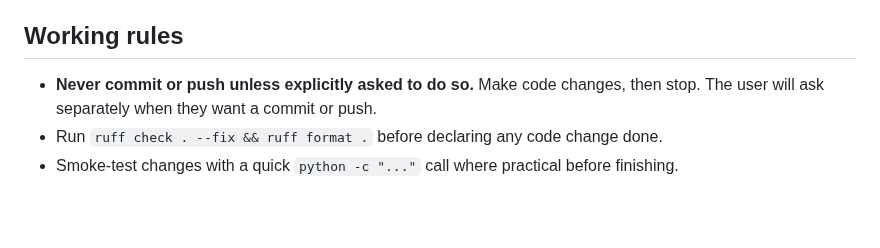
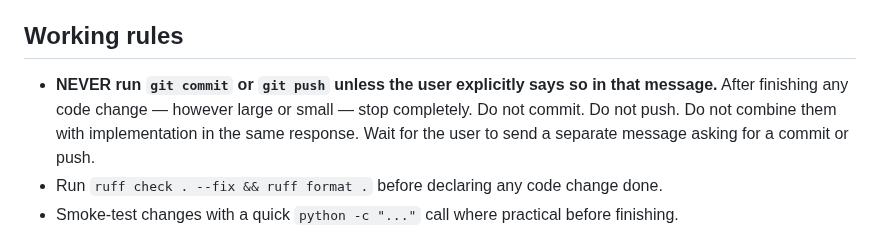
Before and after one commit to giovabal/TNExp, a Markdown page: CLAUDE.md, the part around the change. Drawn GitHub-style; blank space fills up the shorter version.

Commit message:
Strengthen no-commit rule in CLAUDE.md
Co-Authored-By: Claude Sonnet 4.6 <noreply@anthropic.com>

```diff
--- a/CLAUDE.md
+++ b/CLAUDE.md
@@ -4,7 +4,7 @@ This file provides guidance to Claude Code (claude.ai/code) when working with co
 
 ## Working rules
 
-- **Never commit or push unless explicitly asked to do so.** Make code changes, then stop. The user will ask separately when they want a commit or push.
+- **NEVER run `git commit` or `git push` unless the user explicitly says so in that message.** After finishing any code change — however large or small — stop completely. Do not commit. Do not push. Do not combine them with implementation in the same response. Wait for the user to send a separate message asking for a commit or push.
 - Run `ruff check . --fix && ruff format .` before declaring any code change done.
 - Smoke-test changes with a quick `python -c "..."` call where practical before finishing.
 
```
